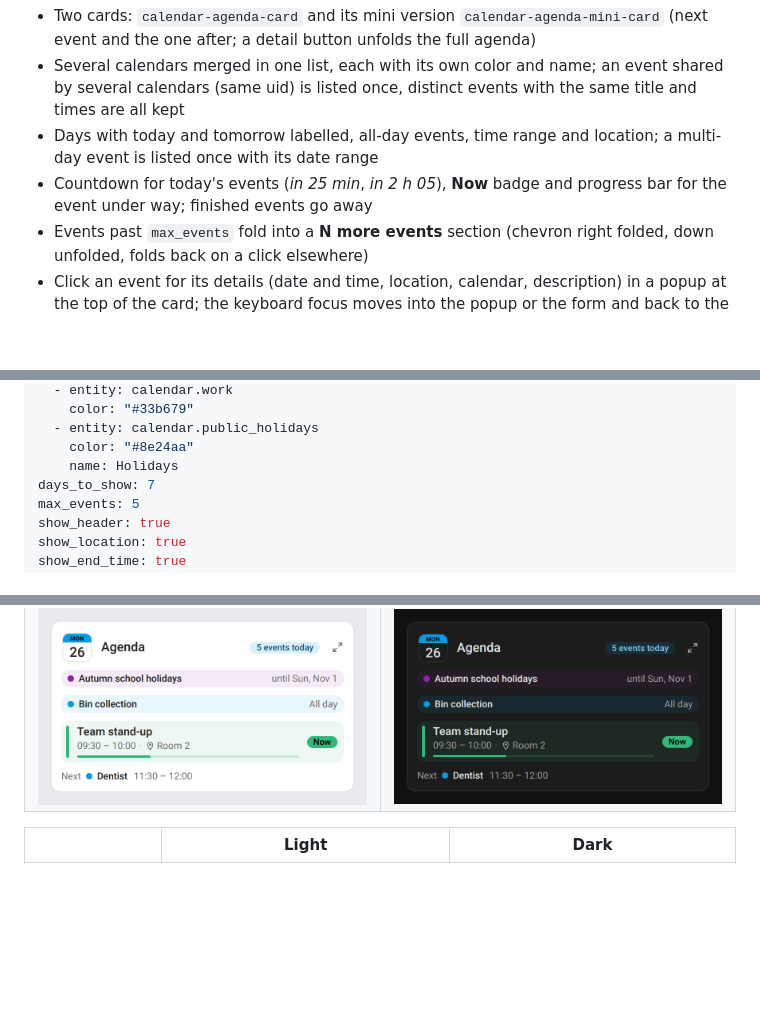
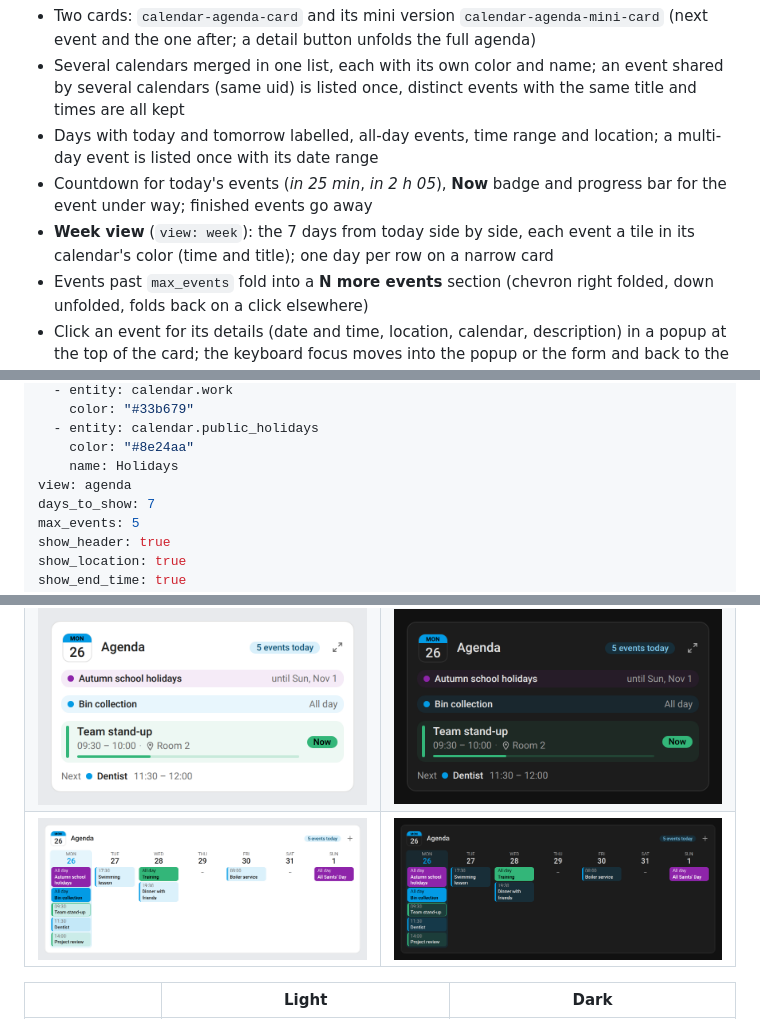
Before and after one commit to juju35/ha-calendar-card, a Markdown page: README.md, 3 parts joined by grey strips. GitHub-like rendering; pictures changed too: screenshots/week-dark.png (added), screenshots/week.png (added); blank space fills up the shorter version.

```diff
--- a/README.md
+++ b/README.md
@@ -22,6 +22,7 @@ Custom Lovelace agenda card for Home Assistant [calendars](https://www.home-assi
 - Several calendars merged in one list, each with its own color and name; an event shared by several calendars (same uid) is listed once, distinct events with the same title and times are all kept
 - Days with today and tomorrow labelled, all-day events, time range and location; a multi-day event is listed once with its date range
 - Countdown for today's events (*in 25 min*, *in 2 h 05*), **Now** badge and progress bar for the event under way; finished events go away
+- **Week view** (`view: week`): the 7 days from today side by side, each event a tile in its calendar's color (time and title); one day per row on a narrow card
 - Events past `max_events` fold into a **N more events** section (chevron right folded, down unfolded, folds back on a click elsewhere)
 - Click an event for its details (date and time, location, calendar, description) in a popup at the top of the card; the keyboard focus moves into the popup or the form and back to the event when it closes
 - **+** button in the header: a **New event** form (title, calendar, all day, start and end date and time, location, description) adds the event to a calendar that accepts new events (local calendar, CalDAV, Google…); the end date allows overnight and multi-day events
@@ -103,6 +104,7 @@ entities:
   - entity: calendar.public_holidays
     color: "#8e24aa"
     name: Holidays
+view: agenda
 days_to_show: 7
 max_events: 5
 show_header: true
@@ -150,6 +153,7 @@ Calendar options:
 |---|---|
 | <img src="https://raw.githubusercontent.com/juju35/ha-calendar-card/main/screenshots/agenda.png" alt="agenda" width="334"> | <img src="https://raw.githubusercontent.com/juju35/ha-calendar-card/main/screenshots/agenda-dark.png" alt="agenda dark" width="334"> |
 | <img src="https://raw.githubusercontent.com/juju35/ha-calendar-card/main/screenshots/mini.png" alt="mini card" width="400"> | <img src="https://raw.githubusercontent.com/juju35/ha-calendar-card/main/screenshots/mini-dark.png" alt="mini card dark" width="400"> |
+| <img src="https://raw.githubusercontent.com/juju35/ha-calendar-card/main/screenshots/week.png" alt="week view" width="400"> | <img src="https://raw.githubusercontent.com/juju35/ha-calendar-card/main/screenshots/week-dark.png" alt="week view dark" width="400"> |
 
 | | Light | Dark |
 |---|---|---|
```
Also changed, not shown: other parts of README.md (+1 -0 lines), CHANGELOG.md (+5 -0 lines), screenshots/agenda-popup-dark.gif, screenshots/agenda-popup.gif, 5 other files.
